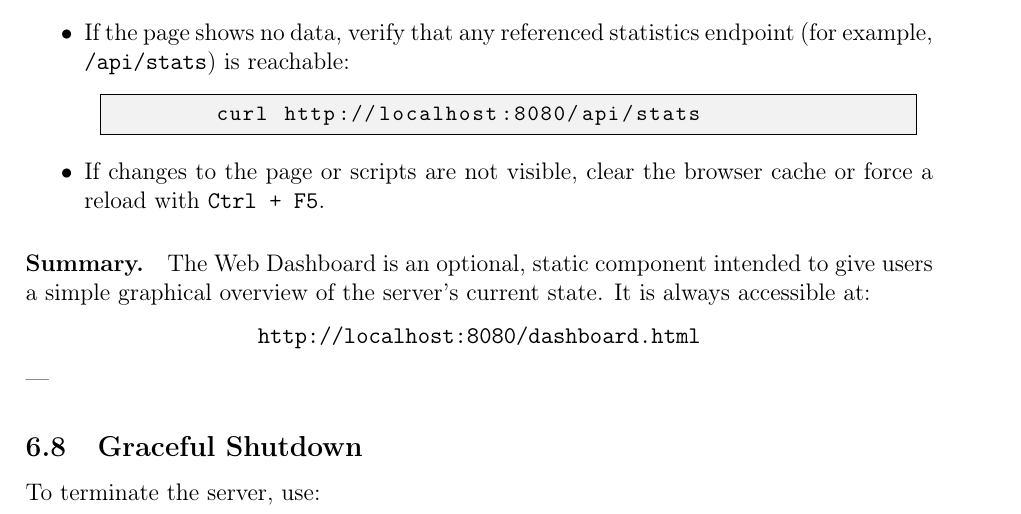
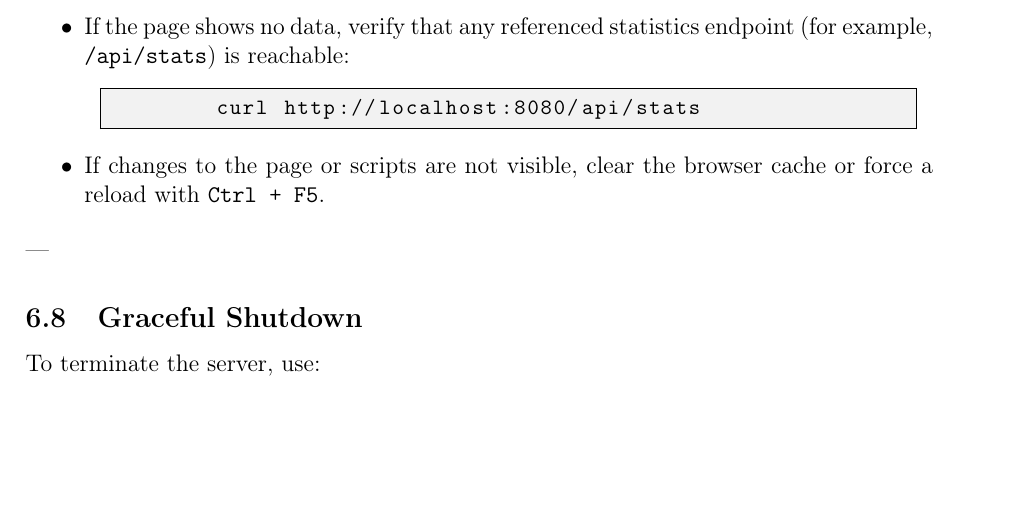
Before and after one commit to martimgil/concurrent-http-server, a LaTeX document (docs/user_manual/user_manual.tex): part of page 13 of 18, cut so that both start at the same text, the shorter picture padded with empty space. Compiled offline with pdfLaTeX.

Commit message:
Refactor code structure for improved readability and maintainability

```diff
--- a/docs/user_manual/user_manual.tex
+++ b/docs/user_manual/user_manual.tex
@@ -616,16 +616,6 @@ It may display or periodically refresh basic metrics such as:
   \item If changes to the page or scripts are not visible, clear the browser cache
         or force a reload with \texttt{Ctrl + F5}.
 \end{itemize}
-
-\paragraph{Summary.}
-The Web Dashboard is an optional, static component intended to give users a
-simple graphical overview of the server’s current state.
-It is always accessible at:
-
-\begin{center}
-\textbf{\texttt{http://localhost:8080/dashboard.html}}
-\end{center}
-
 ---
 
 \subsection{Graceful Shutdown}
```
Also changed, not shown: docs/user_manual/user_manual.pdf, 6 other files.
